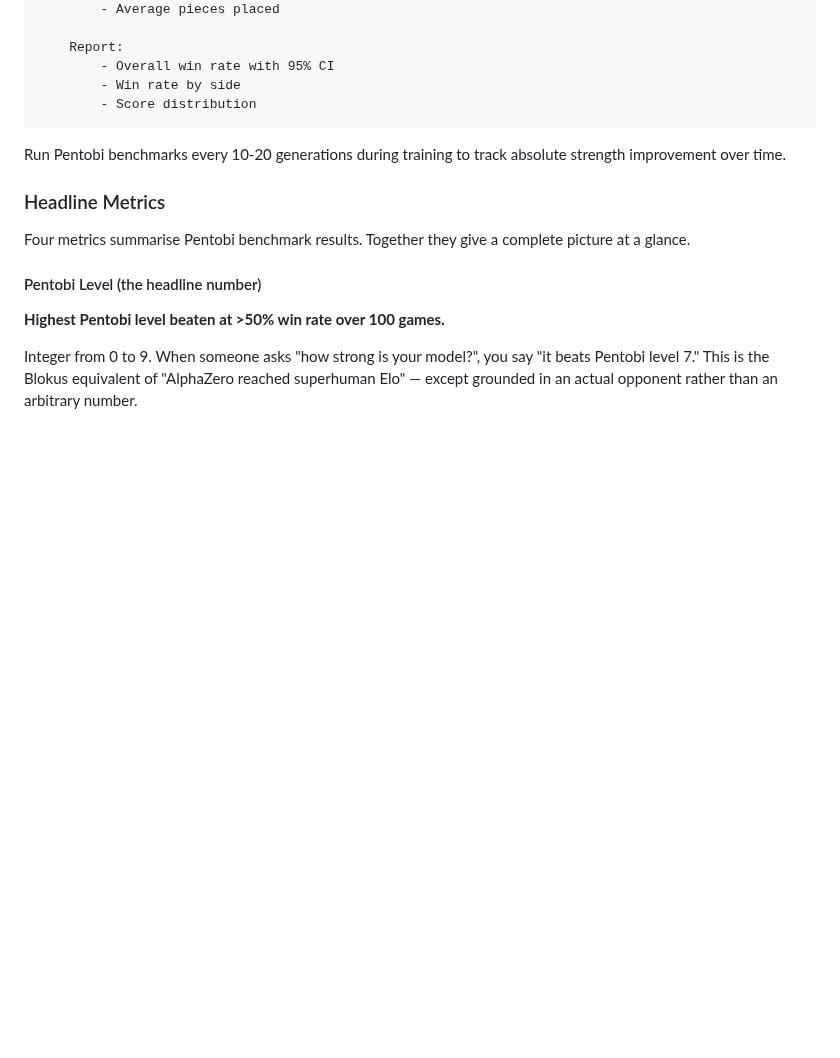
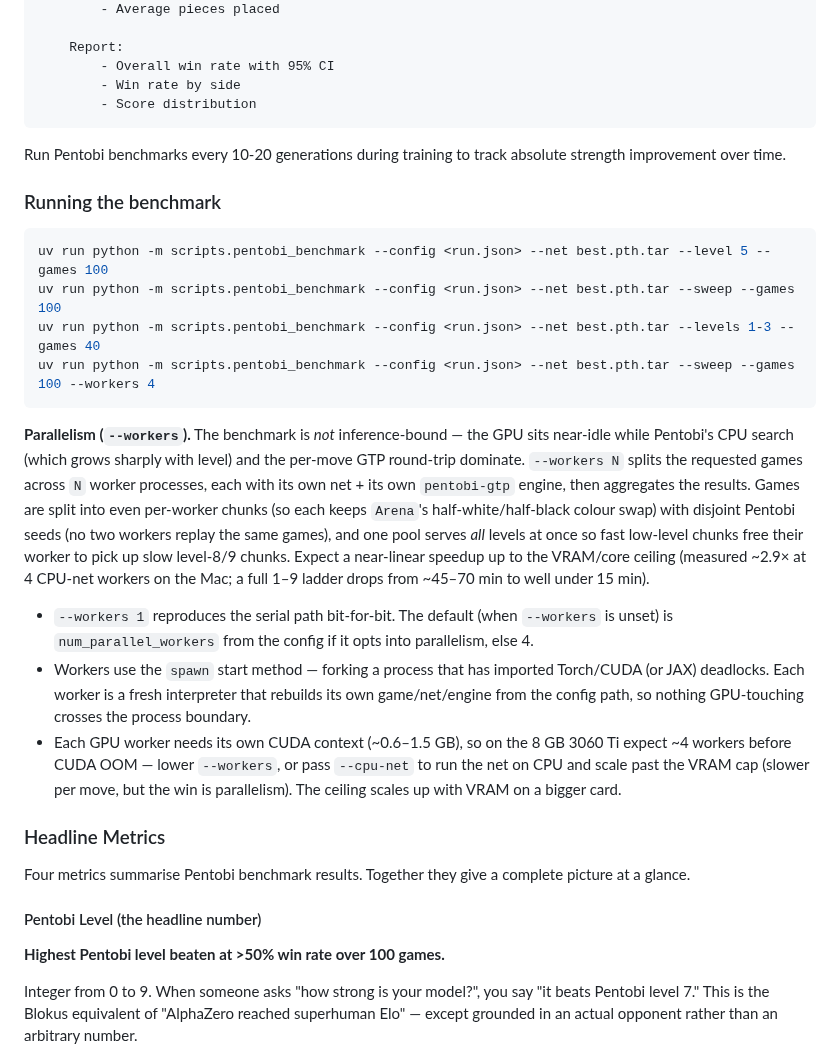
Before and after one commit to HenryTBCassidy/AlphaBlokus, a Markdown page: docs/05-EVALUATION.md, the part around the change. GitHub-like rendering; blank space fills up the shorter version.

Commit message:
Document --workers usage and archive the parallel-benchmark plan

````diff
--- a/docs/05-EVALUATION.md
+++ b/docs/05-EVALUATION.md
@@ -197,6 +197,35 @@ For each difficulty level d ∈ {1, 2, ..., 9}:
 
 Run Pentobi benchmarks every 10-20 generations during training to track absolute strength improvement over time.
 
+### Running the benchmark
+
+```bash
+uv run python -m scripts.pentobi_benchmark --config <run.json> --net best.pth.tar --level 5 --games 100
+uv run python -m scripts.pentobi_benchmark --config <run.json> --net best.pth.tar --sweep --games 100
+uv run python -m scripts.pentobi_benchmark --config <run.json> --net best.pth.tar --levels 1-3 --games 40
+uv run python -m scripts.pentobi_benchmark --config <run.json> --net best.pth.tar --sweep --games 100 --workers 4
+```
+
+**Parallelism (`--workers`).** The benchmark is *not* inference-bound — the GPU sits near-idle
+while Pentobi's CPU search (which grows sharply with level) and the per-move GTP round-trip
+dominate. `--workers N` splits the requested games across `N` worker processes, each with its
+own net + its own `pentobi-gtp` engine, then aggregates the results. Games are split into even
+per-worker chunks (so each keeps `Arena`'s half-white/half-black colour swap) with disjoint
+Pentobi seeds (no two workers replay the same games), and one pool serves *all* levels at once
+so fast low-level chunks free their worker to pick up slow level-8/9 chunks. Expect a
+near-linear speedup up to the VRAM/core ceiling (measured ~2.9× at 4 CPU-net workers on the Mac;
+a full 1–9 ladder drops from ~45–70 min to well under 15 min).
+
+- `--workers 1` reproduces the serial path bit-for-bit. The default (when `--workers` is unset)
+  is `num_parallel_workers` from the config if it opts into parallelism, else 4.
+- Workers use the `spawn` start method — forking a process that has imported Torch/CUDA (or JAX)
+  deadlocks. Each worker is a fresh interpreter that rebuilds its own game/net/engine from the
+  config path, so nothing GPU-touching crosses the process boundary.
+- Each GPU worker needs its own CUDA context (~0.6–1.5 GB), so on the 8 GB 3060 Ti expect ~4
+  workers before CUDA OOM — lower `--workers`, or pass `--cpu-net` to run the net on CPU and
+  scale past the VRAM cap (slower per move, but the win is parallelism). The ceiling scales up
+  with VRAM on a bigger card.
+
 ### Headline Metrics
 
 Four metrics summarise Pentobi benchmark results. Together they give a complete picture at a glance.
````
Also changed, not shown: docs/IDEAS.md (+22 -0 lines).
